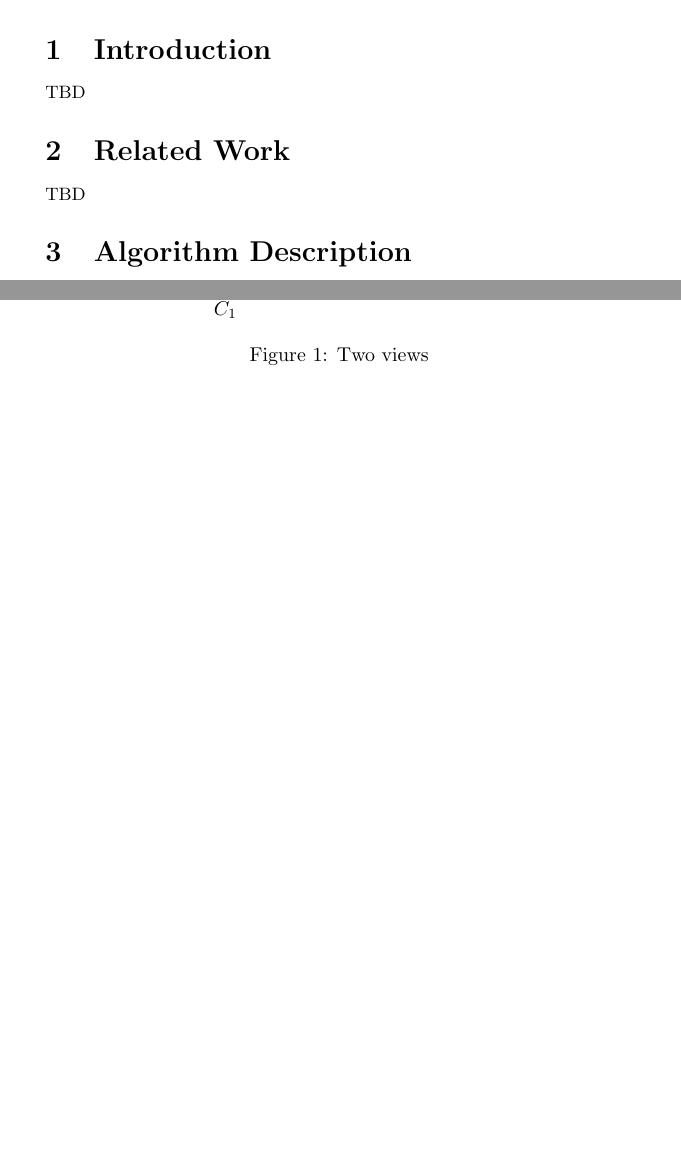
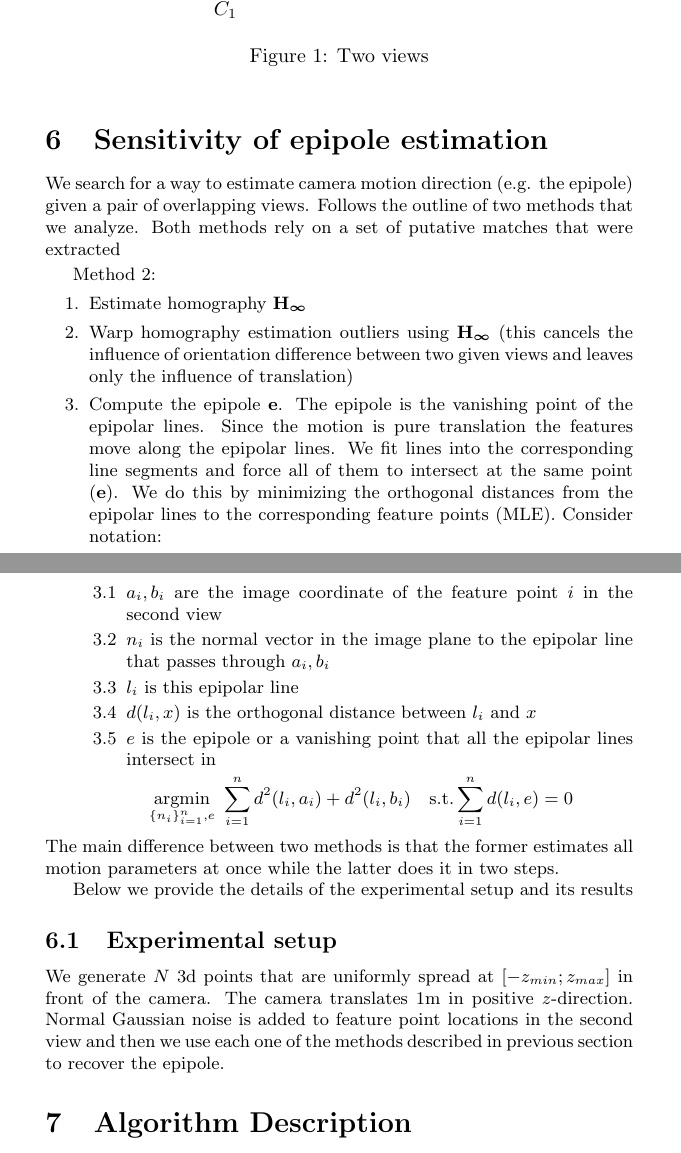
Before and after one commit to alexkreimer/odometry, a LaTeX document (doc/mono_odometry/odometry.tex): two parts of pages 1 and 2 of 6 before the commit and two parts of pages 2 and 3 of 8 after it, joined at a grey line, cut at the place of the change, the shorter picture padded with empty space. Compiled offline with pdfLaTeX.

Commit message:
Code update

```diff
--- a/doc/mono_odometry/odometry.tex
+++ b/doc/mono_odometry/odometry.tex
@@ -28,6 +28,9 @@
   }
 }
 
+\renewcommand{\labelenumi}{\arabic{enumi}.}
+\renewcommand{\labelenumii}{\arabic{enumi}.\arabic{enumii}}
+
 \DeclarePairedDelimiter\abs{\lvert}{\rvert}%
 \DeclarePairedDelimiter\norm{\lVert}{\rVert}%
 \newtheorem{exmp}{Example}[section]
@@ -45,7 +54,4 @@
 \section{Introduction}
-TBD
 
 \section{Related Work}
-TBD
 
-\section{Algorithm Description}
@@ -90,3 +104,51 @@
   \caption{Two views}
   \label{fig:two_views}
 \end{figure}
+
+\section{Sensitivity of epipole estimation}
+We search for a way to estimate camera motion direction (e.g. the
+epipole) given a pair of overlapping views.  Follows the outline of
+two methods that we analyze.  Both methods rely on a set of putative matches that were extracted
+
+\item Method 2:
+\begin{enumerate}
+\item Estimate homography $\mathbf{H}_{\boldsymbol{\infty}}$
+\item Warp homography estimation outliers using
+  $\mathbf{H}_{\boldsymbol{\infty}}$ (this cancels the influence of
+  orientation difference between two given views and leaves
+  only the influence of translation)
+\item Compute the epipole $\mathbf{e}$.  The epipole is the vanishing
+  point of the epipolar lines. Since the motion is pure translation
+  the features move along the epipolar lines. We fit lines into the
+  corresponding line segments and force all of them to intersect at
+  the same point ($\mathbf{e}$).  We do this by minimizing the
+  orthogonal distances from the epipolar lines to the corresponding
+  feature points (MLE). Consider notation:
+  \begin{enumerate}
+  \item $a_i, b_i$ are the image coordinate of the feature point $i$
+    in the second view
+  \item $n_i$ is the normal vector in the image plane to the epipolar
+    line that passes through $a_i,b_i$
+  \item $l_i$ is this epipolar line
+  \item $d(l_i,x)$ is the orthogonal distance between $l_i$ and $x$
+  \item $e$ is the epipole or a vanishing point that all the epipolar
+    lines intersect in
+\end{enumerate}
+\[
+\underset{\{n_i\}_{i=1}^n,e}{\text{argmin}}\ \sum_{i=1}^nd^2(l_i,a_i) + d^2(l_i,b_i)\quad\text{s.t.} \sum_{i=1}^nd(l_i,e)=0
+\]
+\end{enumerate}
+The main difference between two methods is that the former estimates
+all motion parameters at once while the latter does it in two steps.
+
+Below we provide the details of the experimental setup and its results
+
+\subsection{Experimental setup}
+
+We generate $N$ 3d points that are uniformly spread at
+$[-z_{min};z_{max}]$ in front of the camera.  The camera translates
+$1$m in positive $z$-direction.  Normal Gaussian noise is added to
+feature point locations in the second view and then we use each one of
+the methods described in previous section to recover the epipole.
+
+\section{Algorithm Description}
```
Also changed, not shown: doc/mono_odometry/sample.bib (+9 -0 lines), doc/survey/survey.bib (+8 -0 lines), doc/survey/survey.tex (+30 -0 lines), doc/mono_odometry/odometry.bbl (deleted), doc/mono_odometry/odometry.pdf (deleted), doc/mono_odometry/odometry.tex (38 more changed lines), 19 other files.
